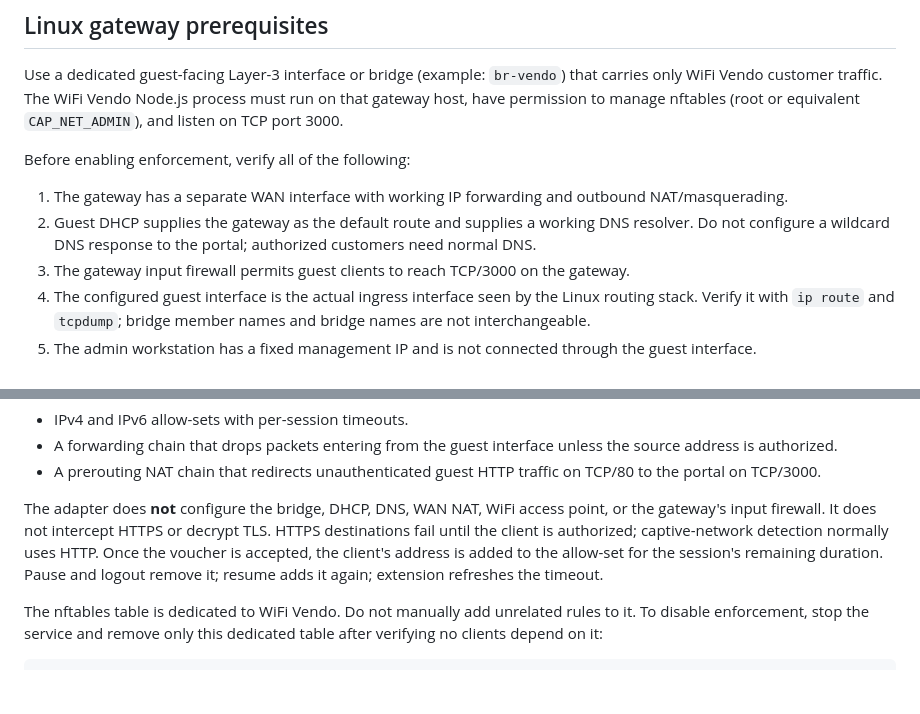
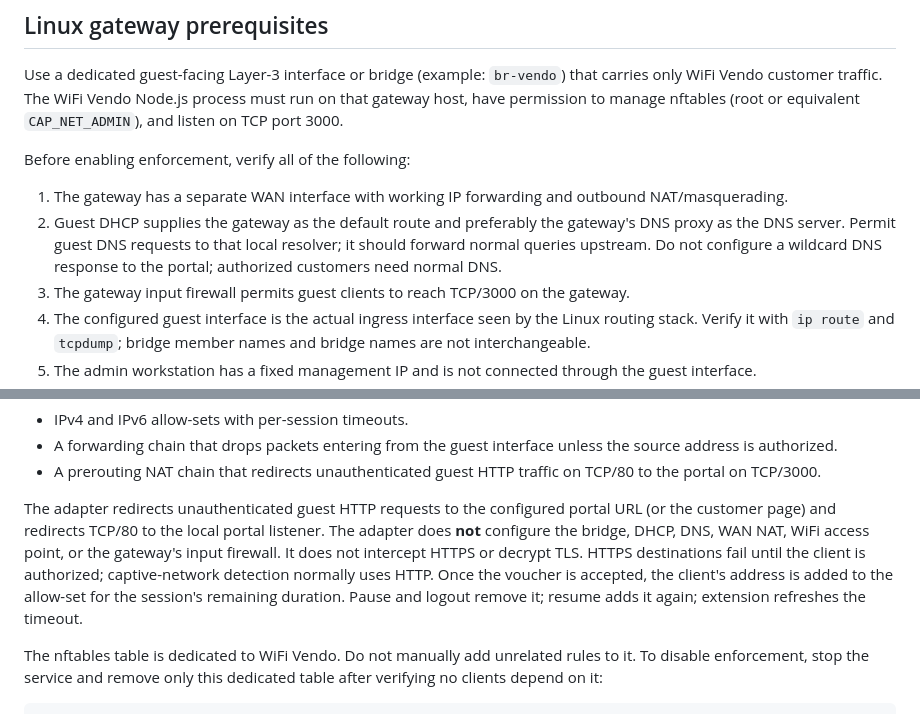
Before and after one commit to jrgodinez25/WiFi-Vendo, a Markdown page: docs/STANDALONE-DEPLOYMENT.md, 2 parts joined by grey strips. Rendered like a GitHub page; blank space fills up the shorter version.

Commit message:
Clarify captive portal DNS and HTTP redirection prerequisites

```diff
--- a/docs/STANDALONE-DEPLOYMENT.md
+++ b/docs/STANDALONE-DEPLOYMENT.md
@@ -30,7 +30,7 @@ Use a dedicated guest-facing Layer-3 interface or bridge (example: `br-vendo`) t
 Before enabling enforcement, verify all of the following:
 
 1. The gateway has a separate WAN interface with working IP forwarding and outbound NAT/masquerading.
-2. Guest DHCP supplies the gateway as the default route and supplies a working DNS resolver. Do not configure a wildcard DNS response to the portal; authorized customers need normal DNS.
+2. Guest DHCP supplies the gateway as the default route and preferably the gateway's DNS proxy as the DNS server. Permit guest DNS requests to that local resolver; it should forward normal queries upstream. Do not configure a wildcard DNS response to the portal; authorized customers need normal DNS.
 3. The gateway input firewall permits guest clients to reach TCP/3000 on the gateway.
 4. The configured guest interface is the actual ingress interface seen by the Linux routing stack. Verify it with `ip route` and `tcpdump`; bridge member names and bridge names are not interchangeable.
 5. The admin workstation has a fixed management IP and is not connected through the guest interface.
@@ -54,7 +54,7 @@ The app creates its own nftables table, `inet wifi_vendo`, with:
 - A forwarding chain that drops packets entering from the guest interface unless the source address is authorized.
 - A prerouting NAT chain that redirects unauthenticated guest HTTP traffic on TCP/80 to the portal on TCP/3000.
 
-The adapter does **not** configure the bridge, DHCP, DNS, WAN NAT, WiFi access point, or the gateway's input firewall. It does not intercept HTTPS or decrypt TLS. HTTPS destinations fail until the client is authorized; captive-network detection normally uses HTTP. Once the voucher is accepted, the client's address is added to the allow-set for the session's remaining duration. Pause and logout remove it; resume adds it again; extension refreshes the timeout.
+The adapter redirects unauthenticated guest HTTP requests to the configured portal URL (or the customer page) and redirects TCP/80 to the local portal listener. The adapter does **not** configure the bridge, DHCP, DNS, WAN NAT, WiFi access point, or the gateway's input firewall. It does not intercept HTTPS or decrypt TLS. HTTPS destinations fail until the client is authorized; captive-network detection normally uses HTTP. Once the voucher is accepted, the client's address is added to the allow-set for the session's remaining duration. Pause and logout remove it; resume adds it again; extension refreshes the timeout.
 
 The nftables table is dedicated to WiFi Vendo. Do not manually add unrelated rules to it. To disable enforcement, stop the service and remove only this dedicated table after verifying no clients depend on it:
 
```
